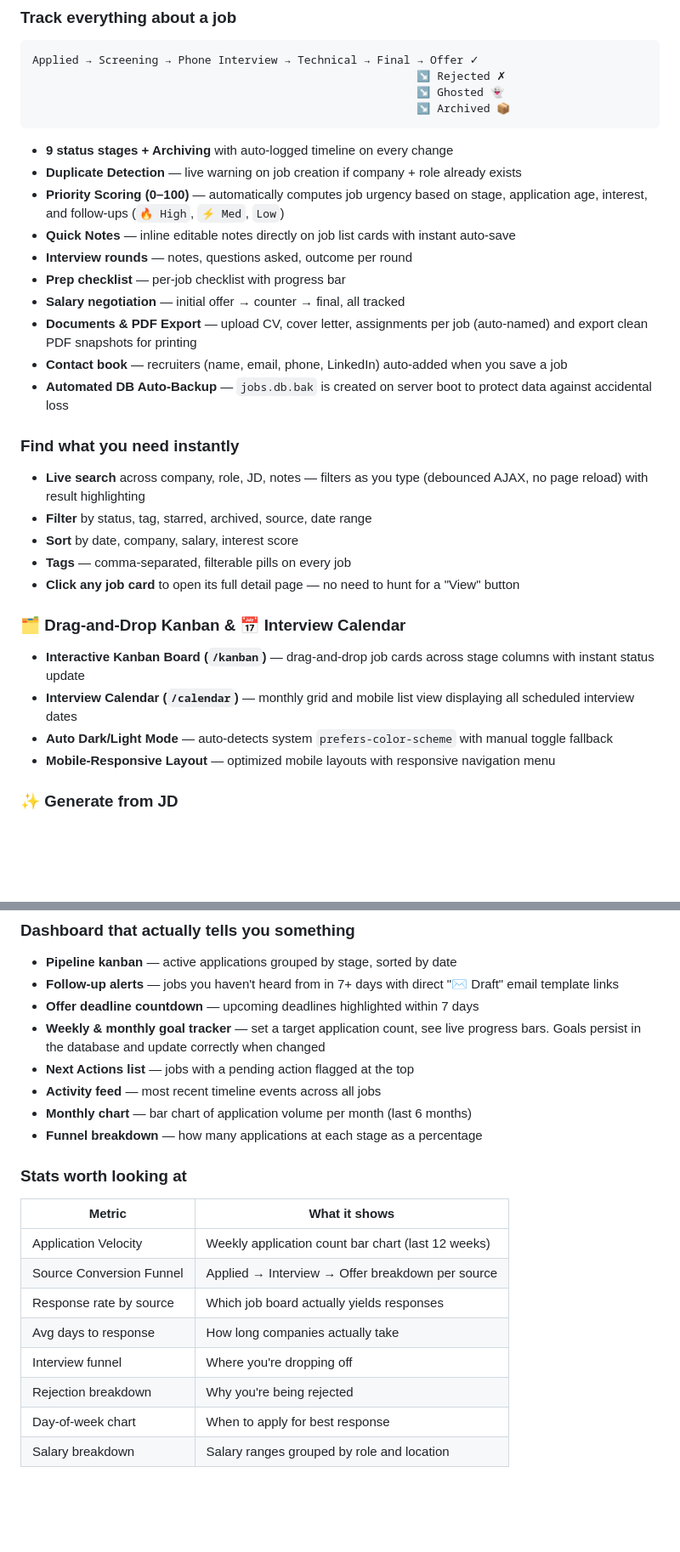
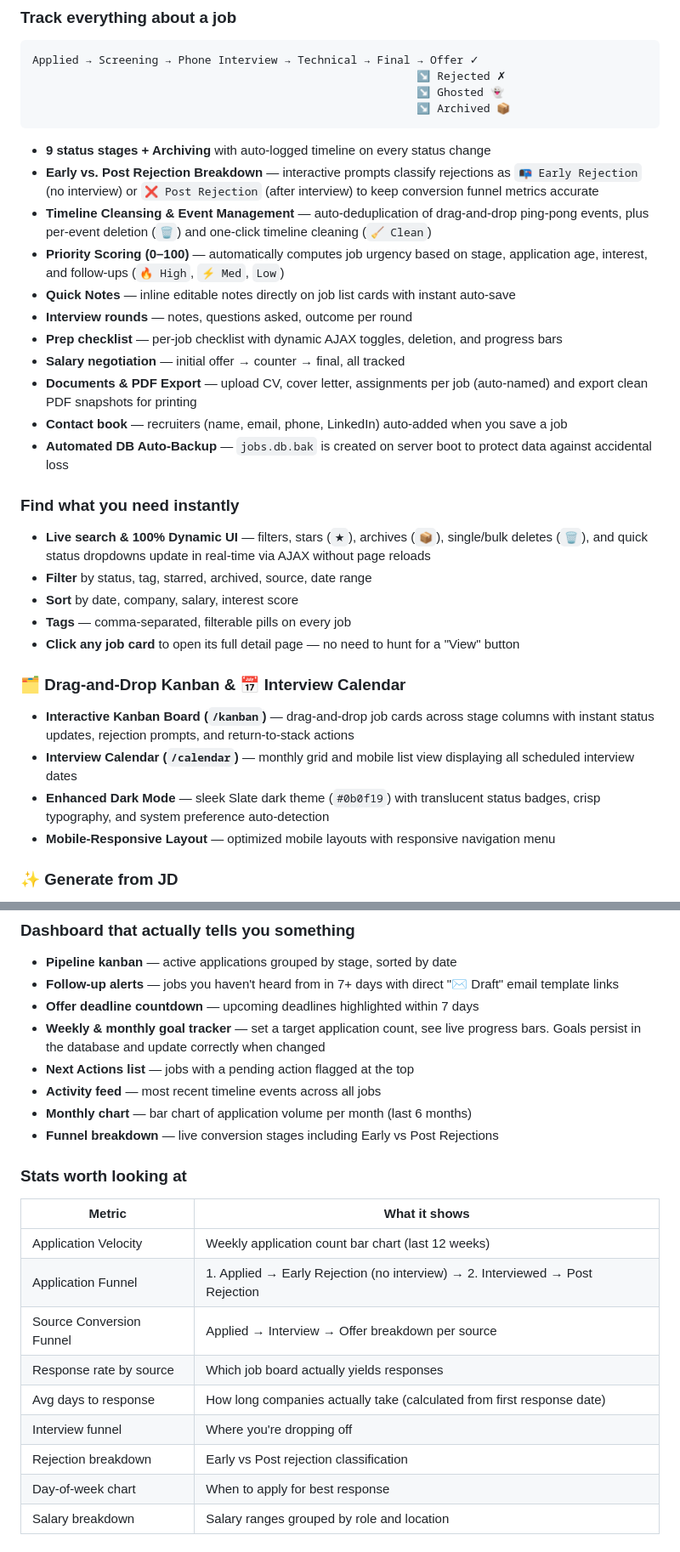
Before and after one commit to sananakther6642/JobApplicatonTracker, a Markdown page: README.md, 2 parts joined by grey strips. Shown at 85% size. Rendered like a GitHub page; blank space fills up the shorter version.

Commit message:
docs(readme): update README.md with Early vs Post Rejections, timeline cleansing, dynamic UI, and dark mode features

````diff
--- a/README.md
+++ b/README.md
@@ -76,12 +76,13 @@ Applied → Screening → Phone Interview → Technical → Final → Offer ✓
                                                           ↘ Archived 📦
 ```
 
-- **9 status stages + Archiving** with auto-logged timeline on every change
-- **Duplicate Detection** — live warning on job creation if company + role already exists
+- **9 status stages + Archiving** with auto-logged timeline on every status change
+- **Early vs. Post Rejection Breakdown** — interactive prompts classify rejections as `📭 Early Rejection` (no interview) or `❌ Post Rejection` (after interview) to keep conversion funnel metrics accurate
+- **Timeline Cleansing & Event Management** — auto-deduplication of drag-and-drop ping-pong events, plus per-event deletion (`🗑`) and one-click timeline cleaning (`🧹 Clean`)
 - **Priority Scoring (0–100)** — automatically computes job urgency based on stage, application age, interest, and follow-ups (`🔥 High`, `⚡ Med`, `Low`)
 - **Quick Notes** — inline editable notes directly on job list cards with instant auto-save
 - **Interview rounds** — notes, questions asked, outcome per round
-- **Prep checklist** — per-job checklist with progress bar
+- **Prep checklist** — per-job checklist with dynamic AJAX toggles, deletion, and progress bars
 - **Salary negotiation** — initial offer → counter → final, all tracked
 - **Documents & PDF Export** — upload CV, cover letter, assignments per job (auto-named) and export clean PDF snapshots for printing
 - **Contact book** — recruiters (name, email, phone, LinkedIn) auto-added when you save a job
@@ -89,7 +90,7 @@ Applied → Screening → Phone Interview → Technical → Final → Offer ✓
 
 ### Find what you need instantly
 
-- **Live search** across company, role, JD, notes — filters as you type (debounced AJAX, no page reload) with result highlighting
+- **Live search & 100% Dynamic UI** — filters, stars (`★`), archives (`📦`), single/bulk deletes (`🗑`), and quick status dropdowns update in real-time via AJAX without page reloads
 - **Filter** by status, tag, starred, archived, source, date range
 - **Sort** by date, company, salary, interest score
 - **Tags** — comma-separated, filterable pills on every job
@@ -97,9 +98,9 @@ Applied → Screening → Phone Interview → Technical → Final → Offer ✓
 
 ### 🗂️ Drag-and-Drop Kanban & 📅 Interview Calendar
 
-- **Interactive Kanban Board (`/kanban`)** — drag-and-drop job cards across stage columns with instant status update
+- **Interactive Kanban Board (`/kanban`)** — drag-and-drop job cards across stage columns with instant status updates, rejection prompts, and return-to-stack actions
 - **Interview Calendar (`/calendar`)** — monthly grid and mobile list view displaying all scheduled interview dates
-- **Auto Dark/Light Mode** — auto-detects system `prefers-color-scheme` with manual toggle fallback
+- **Enhanced Dark Mode** — sleek Slate dark theme (`#0b0f19`) with translucent status badges, crisp typography, and system preference auto-detection
 - **Mobile-Responsive Layout** — optimized mobile layouts with responsive navigation menu
 
 ### ✨ Generate from JD
@@ -129,18 +130,19 @@ Upload your CV/cover letter PDFs alongside → interest score calculated from ke
 - **Next Actions list** — jobs with a pending action flagged at the top
 - **Activity feed** — most recent timeline events across all jobs
 - **Monthly chart** — bar chart of application volume per month (last 6 months)
-- **Funnel breakdown** — how many applications at each stage as a percentage
+- **Funnel breakdown** — live conversion stages including Early vs Post Rejections
 
 ### Stats worth looking at
 
 | Metric | What it shows |
 |--------|---------------|
 | Application Velocity | Weekly application count bar chart (last 12 weeks) |
+| Application Funnel | 1. Applied → Early Rejection (no interview) → 2. Interviewed → Post Rejection |
 | Source Conversion Funnel | Applied → Interview → Offer breakdown per source |
 | Response rate by source | Which job board actually yields responses |
-| Avg days to response | How long companies actually take |
+| Avg days to response | How long companies actually take (calculated from first response date) |
 | Interview funnel | Where you're dropping off |
-| Rejection breakdown | Why you're being rejected |
+| Rejection breakdown | Early vs Post rejection classification |
 | Day-of-week chart | When to apply for best response |
 | Salary breakdown | Salary ranges grouped by role and location |
 
````
